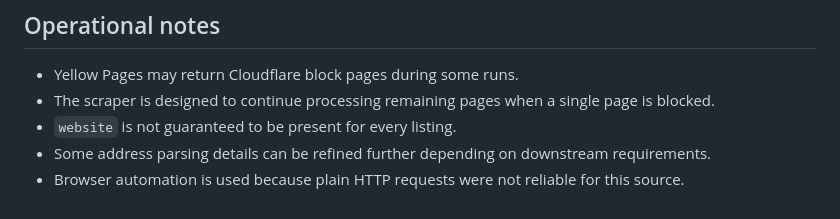
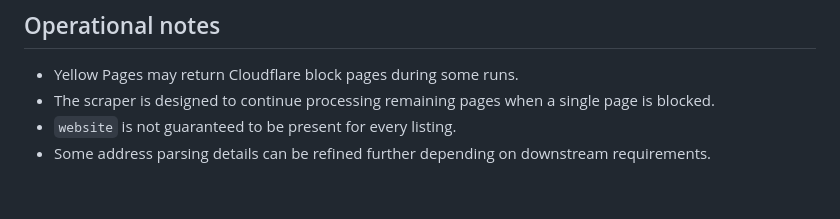
Before and after one commit to HannaMajewska/scraper-home-services, a Markdown page: README.md, the part around the change. Drawn GitHub-style.

```diff
--- a/README.md
+++ b/README.md
@@ -141,4 +141,3 @@ If `pytest` does not see the `src` package in your environment, the project incl
 - The scraper is designed to continue processing remaining pages when a single page is blocked.
 - `website` is not guaranteed to be present for every listing.
 - Some address parsing details can be refined further depending on downstream requirements.
-- Browser automation is used because plain HTTP requests were not reliable for this source.
```
